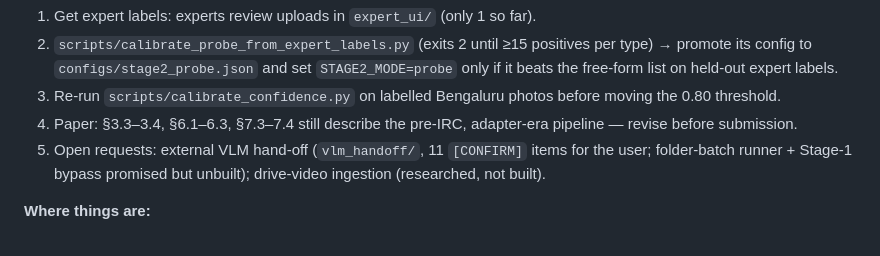
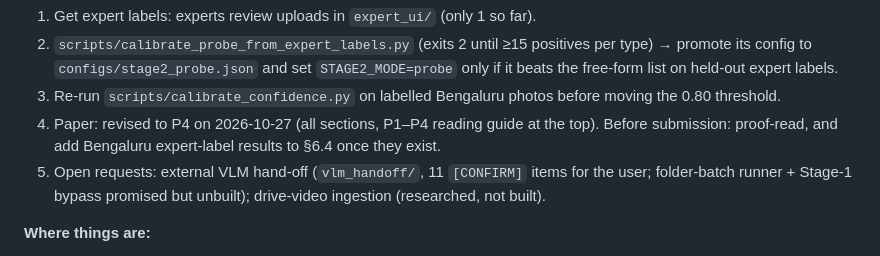
Before and after one commit to Suraj-B12/GeoAI, a Markdown page: CLAUDE.md, the part around the change. GitHub-like rendering.

```diff
--- a/CLAUDE.md
+++ b/CLAUDE.md
@@ -77,7 +77,7 @@ for everything below.
    config to `configs/stage2_probe.json` and set `STAGE2_MODE=probe` only if it beats the free-form list
    on held-out expert labels.
 3. Re-run `scripts/calibrate_confidence.py` on labelled Bengaluru photos before moving the 0.80 threshold.
-4. Paper: §3.3–3.4, §6.1–6.3, §7.3–7.4 still describe the pre-IRC, adapter-era pipeline — revise before submission.
+4. Paper: revised to P4 on 2026-10-27 (all sections, P1–P4 reading guide at the top). Before submission: proof-read, and add Bengaluru expert-label results to §6.4 once they exist.
 5. Open requests: external VLM hand-off (`vlm_handoff/`, 11 `[CONFIRM]` items for the user; folder-batch
    runner + Stage-1 bypass promised but unbuilt); drive-video ingestion (researched, not built).
 
```
Also changed, not shown: paper/baseline_evaluation.md (+4 -4 lines), eval_results/plots/paper/fig_6_8a_probe_mcc.png (added), eval_results/plots/paper/fig_6_8b_probe_operating_points.png (added), eval_results/plots/paper/fig_6_9_views.png, 1 other file.
